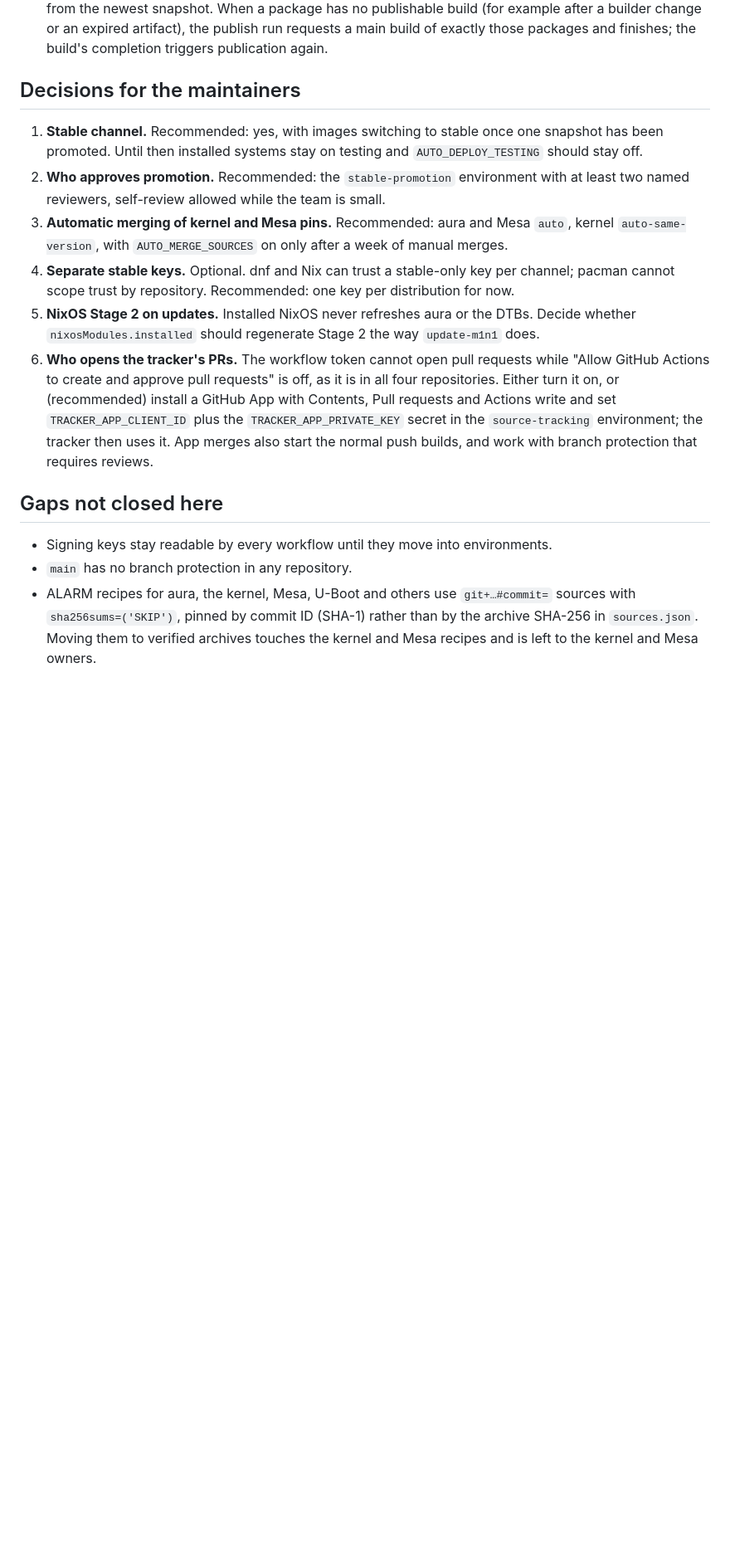
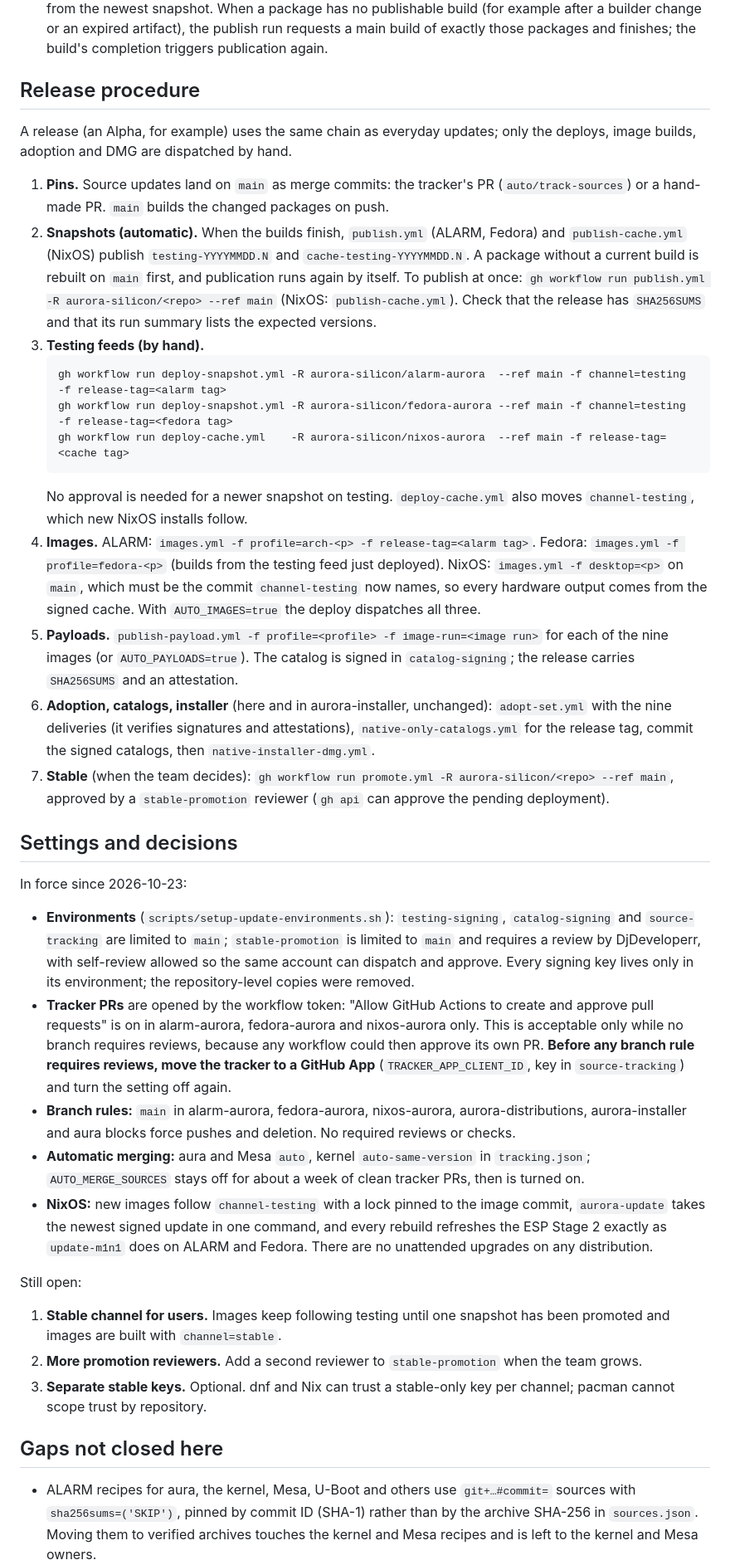
Before and after one commit to aurora-silicon/aurora-distributions, a Markdown page: docs/updates.md, the part around one of its changes. Shown at 83% size. Drawn GitHub-style; blank space fills up the shorter version.

Commit message:
Record the settings in force and the release procedure
Environments hold every signing key, the tracker opens PRs with the workflow token until a GitHub App is needed, main blocks force pushes and deletion, and automatic merging waits for a week of clean tracker PRs. The release procedure lists what runs by itself and what is dispatched by hand.

````diff
--- a/docs/updates.md
+++ b/docs/updates.md
@@ -211,29 +210,70 @@ installer only if the catalog key leaked.
   expired artifact), the publish run requests a main build of exactly those packages and finishes; the
   build's completion triggers publication again.
 
-## Decisions for the maintainers
+## Release procedure
 
-1. **Stable channel.** Recommended: yes, with images switching to stable once one snapshot has been
-   promoted. Until then installed systems stay on testing and `AUTO_DEPLOY_TESTING` should stay off.
-2. **Who approves promotion.** Recommended: the `stable-promotion` environment with at least two named
-   reviewers, self-review allowed while the team is small.
-3. **Automatic merging of kernel and Mesa pins.** Recommended: aura and Mesa `auto`, kernel
-   `auto-same-version`, with `AUTO_MERGE_SOURCES` on only after a week of manual merges.
-4. **Separate stable keys.** Optional. dnf and Nix can trust a stable-only key per channel; pacman cannot
-   scope trust by repository. Recommended: one key per distribution for now.
-5. **NixOS Stage 2 on updates.** Installed NixOS never refreshes aura or the DTBs. Decide whether
-   `nixosModules.installed` should regenerate Stage 2 the way `update-m1n1` does.
-6. **Who opens the tracker's PRs.** The workflow token cannot open pull requests while "Allow GitHub
-   Actions to create and approve pull requests" is off, as it is in all four repositories. Either turn it
-   on, or (recommended) install a GitHub App with Contents, Pull requests and Actions write and set
-   `TRACKER_APP_CLIENT_ID` plus the `TRACKER_APP_PRIVATE_KEY` secret in the `source-tracking`
-   environment; the tracker then uses it. App merges also start the normal push builds, and work with
-   branch protection that requires reviews.
+A release (an Alpha, for example) uses the same chain as everyday updates; only the deploys, image builds,
+adoption and DMG are dispatched by hand.
+
+1. **Pins.** Source updates land on `main` as merge commits: the tracker's PR (`auto/track-sources`) or a
+   hand-made PR. `main` builds the changed packages on push.
+2. **Snapshots (automatic).** When the builds finish, `publish.yml` (ALARM, Fedora) and
+   `publish-cache.yml` (NixOS) publish `testing-YYYYMMDD.N` and `cache-testing-YYYYMMDD.N`. A package
+   without a current build is rebuilt on `main` first, and publication runs again by itself. To publish at
+   once: `gh workflow run publish.yml -R aurora-silicon/<repo> --ref main` (NixOS: `publish-cache.yml`).
+   Check that the release has `SHA256SUMS` and that its run summary lists the expected versions.
+3. **Testing feeds (by hand).**
+   ```sh
+   gh workflow run deploy-snapshot.yml -R aurora-silicon/alarm-aurora  --ref main -f channel=testing -f release-tag=<alarm tag>
+   gh workflow run deploy-snapshot.yml -R aurora-silicon/fedora-aurora --ref main -f channel=testing -f release-tag=<fedora tag>
+   gh workflow run deploy-cache.yml    -R aurora-silicon/nixos-aurora  --ref main -f release-tag=<cache tag>
+   ```
+   No approval is needed for a newer snapshot on testing. `deploy-cache.yml` also moves `channel-testing`,
+   which new NixOS installs follow.
+4. **Images.** ALARM: `images.yml -f profile=arch-<p> -f release-tag=<alarm tag>`. Fedora:
+   `images.yml -f profile=fedora-<p>` (builds from the testing feed just deployed). NixOS:
+   `images.yml -f desktop=<p>` on `main`, which must be the commit `channel-testing` now names, so every
+   hardware output comes from the signed cache. With `AUTO_IMAGES=true` the deploy dispatches all three.
+5. **Payloads.** `publish-payload.yml -f profile=<profile> -f image-run=<image run>` for each of the nine
+   images (or `AUTO_PAYLOADS=true`). The catalog is signed in `catalog-signing`; the release carries
+   `SHA256SUMS` and an attestation.
+6. **Adoption, catalogs, installer** (here and in aurora-installer, unchanged): `adopt-set.yml` with the
+   nine deliveries (it verifies signatures and attestations), `native-only-catalogs.yml` for the release
+   tag, commit the signed catalogs, then `native-installer-dmg.yml`.
+7. **Stable** (when the team decides): `gh workflow run promote.yml -R aurora-silicon/<repo> --ref main`,
+   approved by a `stable-promotion` reviewer (`gh api` can approve the pending deployment).
+
+## Settings and decisions
+
+In force since 2026-10-23:
+
+- **Environments** (`scripts/setup-update-environments.sh`): `testing-signing`, `catalog-signing` and
+  `source-tracking` are limited to `main`; `stable-promotion` is limited to `main` and requires a review by
+  DjDeveloperr, with self-review allowed so the same account can dispatch and approve. Every signing key
+  lives only in its environment; the repository-level copies were removed.
+- **Tracker PRs** are opened by the workflow token: "Allow GitHub Actions to create and approve pull
+  requests" is on in alarm-aurora, fedora-aurora and nixos-aurora only. This is acceptable only while no
+  branch requires reviews, because any workflow could then approve its own PR. **Before any branch rule
+  requires reviews, move the tracker to a GitHub App** (`TRACKER_APP_CLIENT_ID`, key in
+  `source-tracking`) and turn the setting off again.
+- **Branch rules:** `main` in alarm-aurora, fedora-aurora, nixos-aurora, aurora-distributions,
+  aurora-installer and aura blocks force pushes and deletion. No required reviews or checks.
+- **Automatic merging:** aura and Mesa `auto`, kernel `auto-same-version` in `tracking.json`;
+  `AUTO_MERGE_SOURCES` stays off for about a week of clean tracker PRs, then is turned on.
+- **NixOS:** new images follow `channel-testing` with a lock pinned to the image commit, `aurora-update`
+  takes the newest signed update in one command, and every rebuild refreshes the ESP Stage 2 exactly as
+  `update-m1n1` does on ALARM and Fedora. There are no unattended upgrades on any distribution.
+
+Still open:
+
+1. **Stable channel for users.** Images keep following testing until one snapshot has been promoted and
+   images are built with `channel=stable`.
+2. **More promotion reviewers.** Add a second reviewer to `stable-promotion` when the team grows.
+3. **Separate stable keys.** Optional. dnf and Nix can trust a stable-only key per channel; pacman cannot
+   scope trust by repository.
 
 ## Gaps not closed here
 
-- Signing keys stay readable by every workflow until they move into environments.
-- `main` has no branch protection in any repository.
 - ALARM recipes for aura, the kernel, Mesa, U-Boot and others use `git+…#commit=` sources with
   `sha256sums=('SKIP')`, pinned by commit ID (SHA-1) rather than by the archive SHA-256 in
   `sources.json`. Moving them to verified archives touches the kernel and Mesa recipes and is left to the
````
Also changed, not shown: other parts of docs/updates.md (+14 -15 lines).
